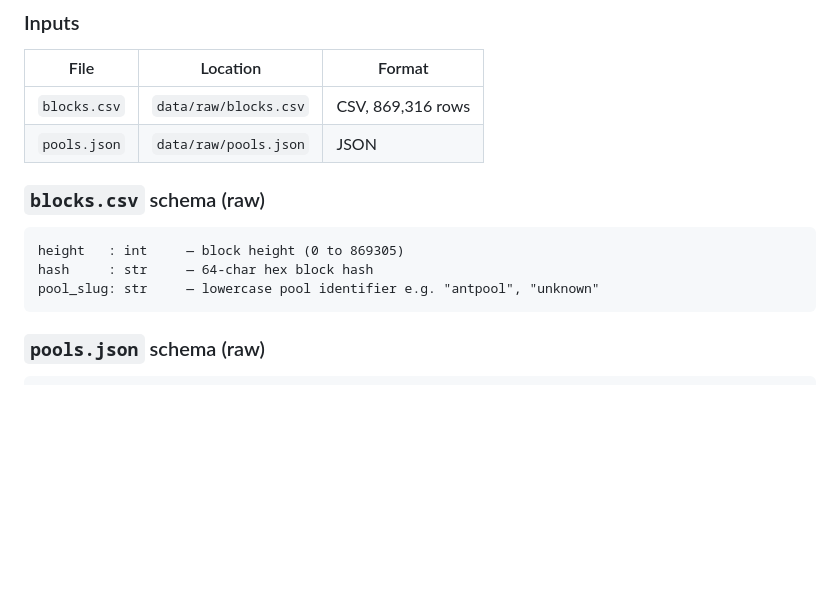
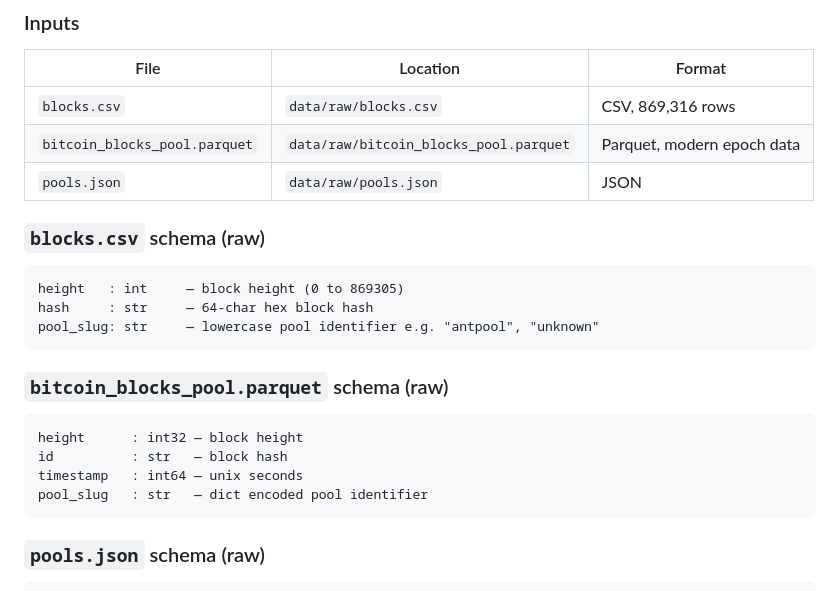
Before and after one commit to sorukumar/bitcoin-mining-pools, a Markdown page: docs/02-data-flow.md, the part around one of its changes. Drawn GitHub-style; blank space fills up the shorter version.

````diff
--- a/docs/02-data-flow.md
+++ b/docs/02-data-flow.md
@@ -48,6 +48,7 @@ blocks.csv (869k rows)          pools.json (payout_addresses + coinbase_tags)
 | File | Location | Format |
 |---|---|---|
 | `blocks.csv` | `data/raw/blocks.csv` | CSV, 869,316 rows |
+| `bitcoin_blocks_pool.parquet` | `data/raw/bitcoin_blocks_pool.parquet` | Parquet, modern epoch data |
 | `pools.json` | `data/raw/pools.json` | JSON |
 
 ### `blocks.csv` schema (raw)
@@ -55,6 +56,14 @@ blocks.csv (869k rows)          pools.json (payout_addresses + coinbase_tags)
 height   : int     — block height (0 to 869305)
 hash     : str     — 64-char hex block hash
 pool_slug: str     — lowercase pool identifier e.g. "antpool", "unknown"
+```
+
+### `bitcoin_blocks_pool.parquet` schema (raw)
+```
+height      : int32 — block height
+id          : str   — block hash
+timestamp   : int64 — unix seconds
+pool_slug   : str   — dict encoded pool identifier
 ```
 
 ### `pools.json` schema (raw)
````
Also changed, not shown: other parts of docs/02-data-flow.md (+24 -5 lines), docs/01-architecture.md (+15 -6 lines).
